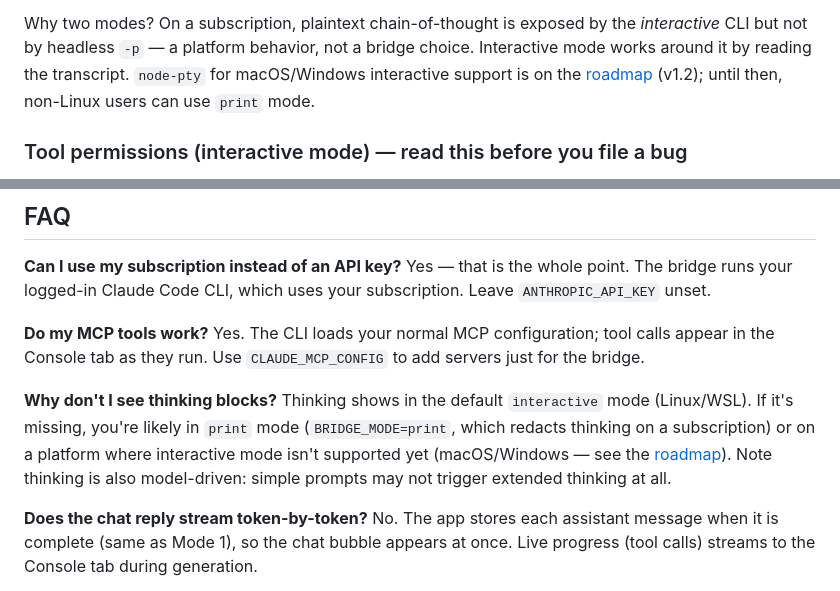
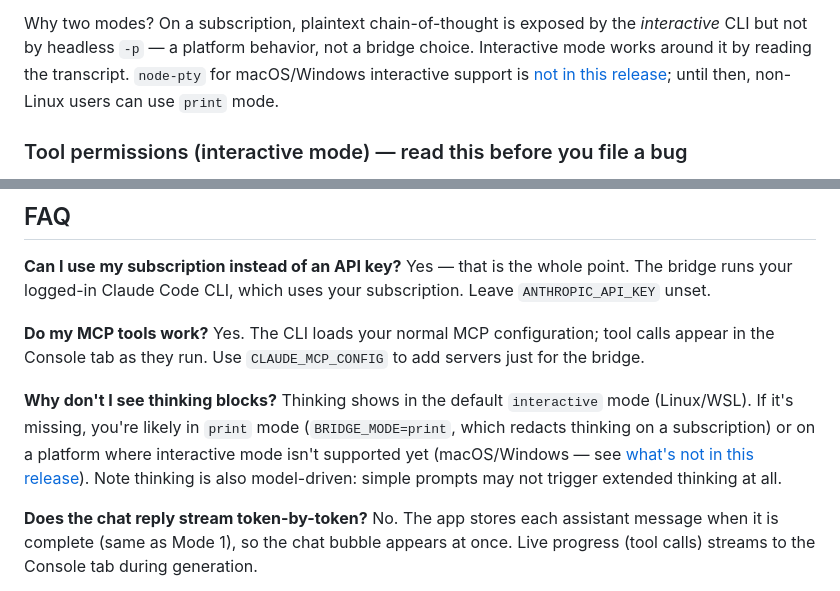
Before and after one commit to tjing9430/cc-companion-app, a Markdown page: docs/CC-CONNECT.md, 2 parts joined by grey strips. Rendered like a GitHub page.

```diff
--- a/docs/CC-CONNECT.md
+++ b/docs/CC-CONNECT.md
@@ -57,7 +57,7 @@ Set `BRIDGE_MODE`:
 Why two modes? On a subscription, plaintext chain-of-thought is exposed by the *interactive*
 CLI but not by headless `-p` — a platform behavior, not a bridge choice. Interactive mode
 works around it by reading the transcript. `node-pty` for macOS/Windows interactive support
-is on the [roadmap](../README.md#roadmap) (v1.2); until then, non-Linux users can use `print` mode.
+is [not in this release](../README.md#没有做的); until then, non-Linux users can use `print` mode.
 
 ### Tool permissions (interactive mode) — read this before you file a bug
 
@@ -199,8 +199,8 @@ they run. Use `CLAUDE_MCP_CONFIG` to add servers just for the bridge.
 **Why don't I see thinking blocks?**
 Thinking shows in the default `interactive` mode (Linux/WSL). If it's missing, you're likely
 in `print` mode (`BRIDGE_MODE=print`, which redacts thinking on a subscription) or on a
-platform where interactive mode isn't supported yet (macOS/Windows — see the
-[roadmap](../README.md#roadmap)). Note thinking is also model-driven: simple prompts may not
+platform where interactive mode isn't supported yet (macOS/Windows — see
+[what's not in this release](../README.md#没有做的)). Note thinking is also model-driven: simple prompts may not
 trigger extended thinking at all.
 
 **Does the chat reply stream token-by-token?**
```
Also changed, not shown: README.md (+5 -3 lines).
